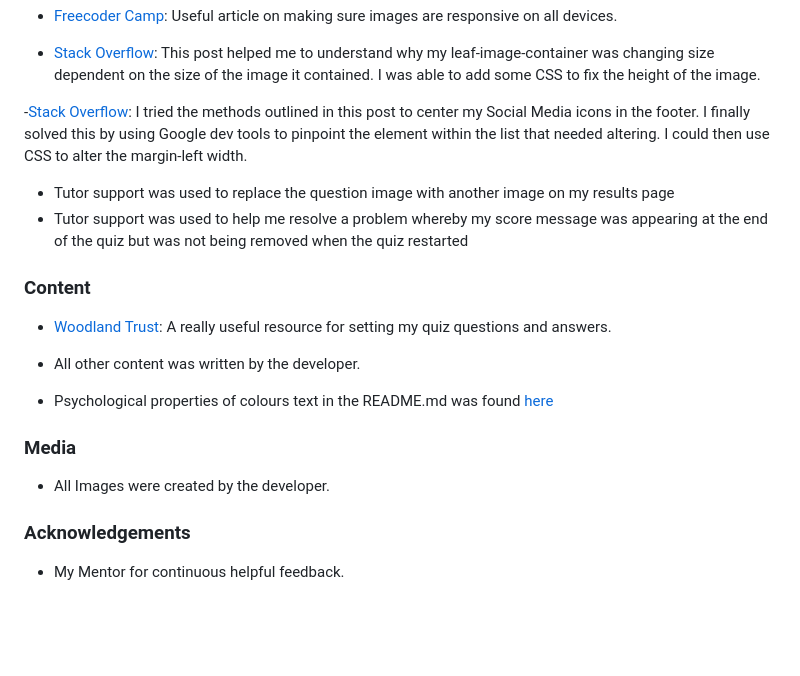
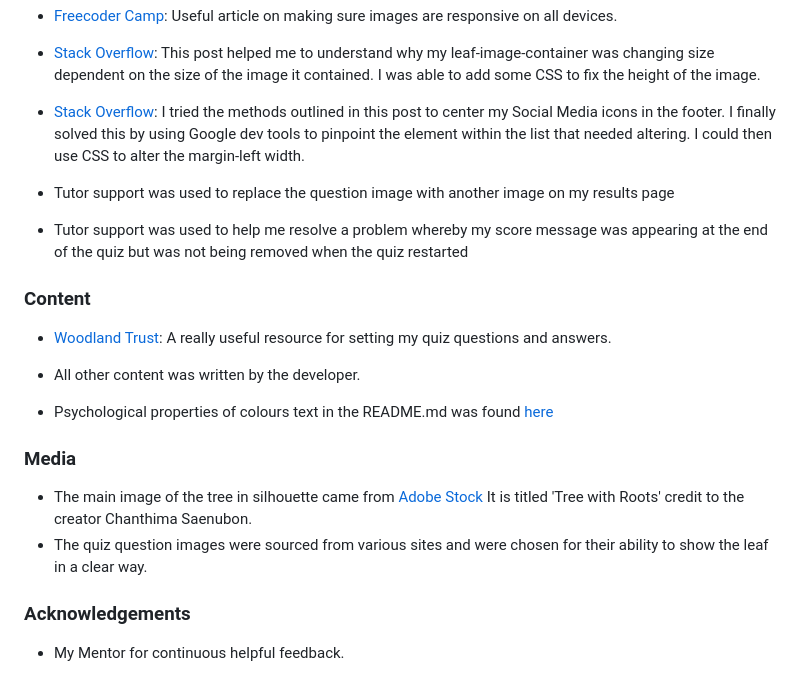
Before and after one commit to LHarveyDev/tree-of-knowledge, a Markdown page: README.md, the part around the change printed below. Rendered like a GitHub page; blank space fills up the shorter version.

Commit message:
Fix typo in readme

```diff
--- a/README.md
+++ b/README.md
@@ -225,7 +225,7 @@ Click [Here](https://help.github.com/en/github/creating-cloning-and-archiving-re
 
 - [Stack Overflow](https://stackoverflow.com/questions/25854496/how-to-set-min-height-for-bootstrap-container#:~:text=container%20class%20is%20defined%20in,the%20height%20of%20a%20container): This post helped me to understand why my leaf-image-container was changing size dependent on the size of the image it contained. I was able to add some CSS to fix the height of the image.
 
--[Stack Overflow](https://stackoverflow.com/questions/19443013/how-to-center-an-unordered-list): I tried the methods outlined in this post to center my Social Media icons in the footer. I finally solved this by using Google dev tools to pinpoint the element within the list that needed altering. I could then use CSS to alter the margin-left width.
+- [Stack Overflow](https://stackoverflow.com/questions/19443013/how-to-center-an-unordered-list): I tried the methods outlined in this post to center my Social Media icons in the footer. I finally solved this by using Google dev tools to pinpoint the element within the list that needed altering. I could then use CSS to alter the margin-left width.
 
 - Tutor support was used to replace the question image with another image on my results page
 - Tutor support was used to help me resolve a problem whereby my score message was appearing at the end of the quiz but was not being removed when the quiz restarted
@@ -240,7 +240,8 @@ Click [Here](https://help.github.com/en/github/creating-cloning-and-archiving-re
 
 ### Media
 
-- All Images were created by the developer.
+- The main image of the tree in silhouette came from [Adobe Stock](https://stock.adobe.com/uk/images/tree-with-roots/442695733?prev_url=detail) It is titled 'Tree with Roots' credit to the creator Chanthima Saenubon.
+- The quiz question images were sourced from various sites and were chosen for their ability to show the leaf in a clear way.
 
 ### Acknowledgements
 
```
Also changed, not shown: other parts of README.md (+2 -2 lines).
